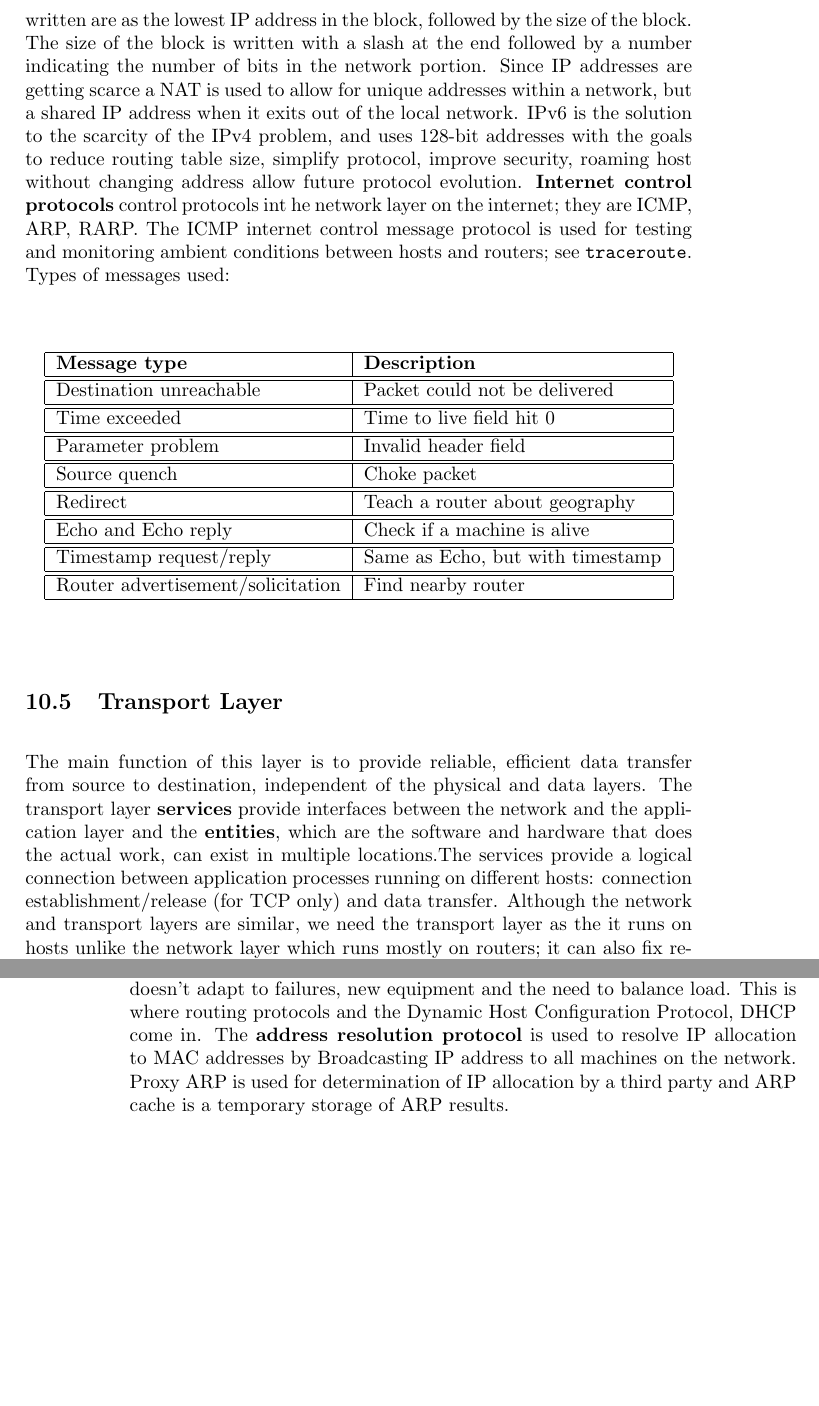
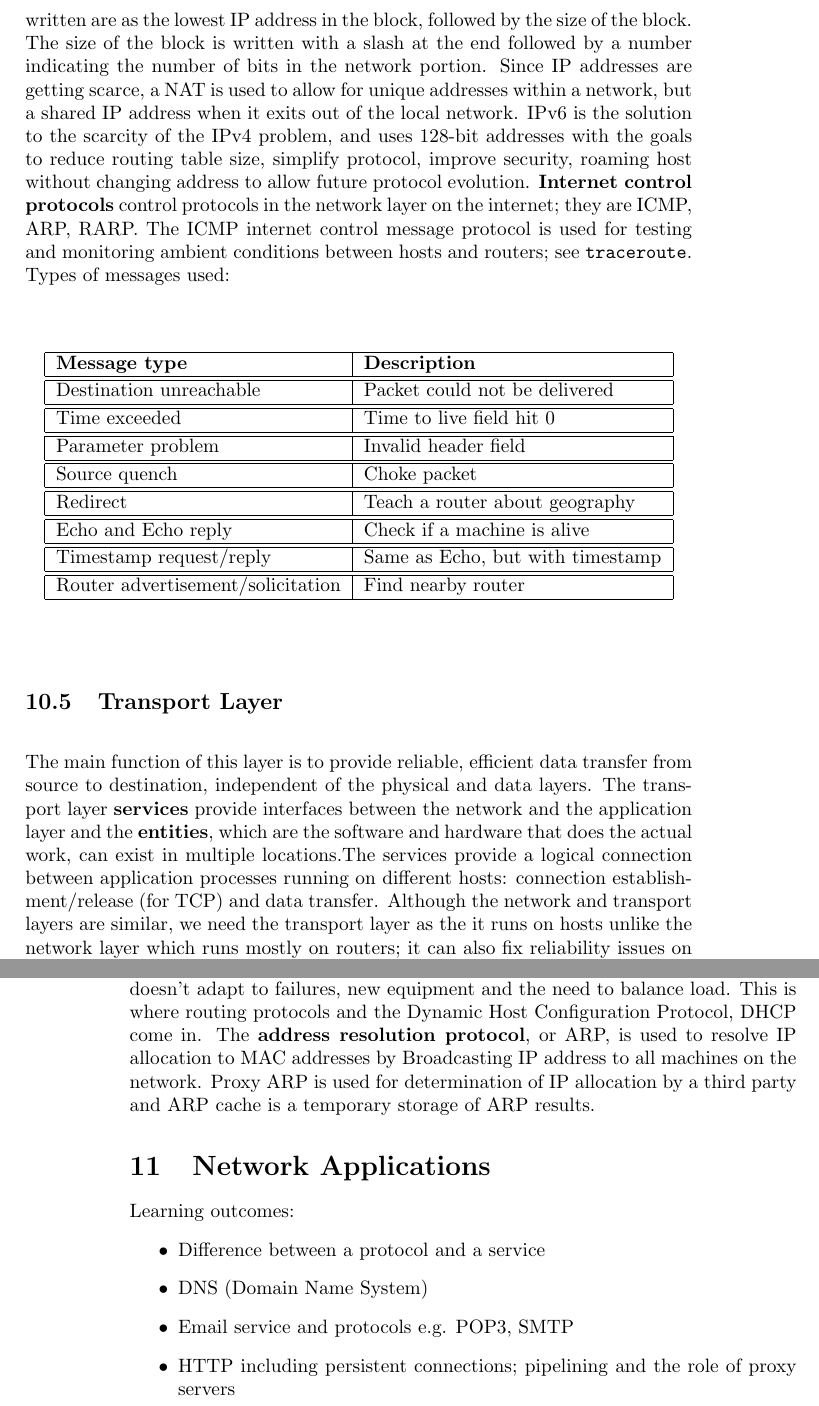
Before and after one commit to ammarc/COMP30023-Notes, a LaTeX document (Notes.tex): two parts of pages 37 and 44 of 44, joined at a grey line, cut so that both start at the same text, the shorter picture padded with empty space. Compiled offline with pdfLaTeX.

Commit message:
Fixing mistakes

```diff
--- a/Notes.tex
+++ b/Notes.tex
@@ -868,12 +868,12 @@ use while appearing as a single network for external use. Prefixes are written
 are as the lowest IP address in the block, followed by the size of the block.
 The size of the block is written with a slash at the end followed by a number
 indicating the number of bits in the network portion. Since IP addresses are
-getting scarce a NAT is used to allow for unique addresses within a network,
+getting scarce, a NAT is used to allow for unique addresses within a network,
 but a shared IP address when it exits out of the local network. IPv6 is the
 solution to the scarcity of the IPv4 problem, and uses 128-bit addresses with
 the goals to reduce routing table size, simplify protocol, improve security,
-roaming host without changing address allow future protocol evolution.
-\textbf{Internet control protocols} control protocols int he network layer on
+roaming host without changing address to allow future protocol evolution.
+\textbf{Internet control protocols} control protocols in the network layer on
 the internet; they are ICMP, ARP, RARP. The ICMP internet control message
 protocol is used for testing and monitoring ambient conditions between hosts
 and routers; see \texttt{traceroute}. Types of messages used:
@@ -897,7 +897,7 @@ transport layer \textbf{services} provide interfaces between the network and
 the application layer and the \textbf{entities}, which are the software and
 hardware that does the actual work, can exist in multiple locations.The services
 provide a logical connection between application processes running on different
-hosts: connection establishment/release (for TCP only) and data transfer.
+hosts: connection establishment/release (for TCP) and data transfer.
 Although the network and transport layers are similar, we need the transport
 layer as the it runs on hosts unlike the network layer which runs mostly on
 routers; it can also fix reliability issues on top of an unreliable network.
@@ -1051,8 +1052,17 @@ subnet mask and outgoing line (physical or virtual) e.g. \texttt{203.32.8.9
 Although routers have forwarding tables which map a prefix to an outgoing link,
 this doesn't adapt to failures, new equipment and the need to balance load. This
 is where routing protocols and the Dynamic Host Configuration Protocol, DHCP
-come in. The \textbf{address resolution protocol} is used to resolve IP allocation
+come in. The \textbf{address resolution protocol}, or ARP, is used to resolve IP allocation
 to MAC addresses by Broadcasting IP address to all machines on the network. Proxy
 ARP is used for determination of IP allocation by a third party and ARP cache
 is a temporary storage of ARP results.
+\section{Network Applications}
+Learning outcomes:
+\begin{itemize}
+    \item Difference between a protocol and a service
+    \item DNS (Domain Name System)
+    \item Email service and protocols e.g. POP3, SMTP
+    \item HTTP including persistent connections; pipelining and the role of
+    proxy servers
+\end{itemize}
 \end{document}
```
Also changed, not shown: Notes.tex (25 more changed lines), 2 other files.
